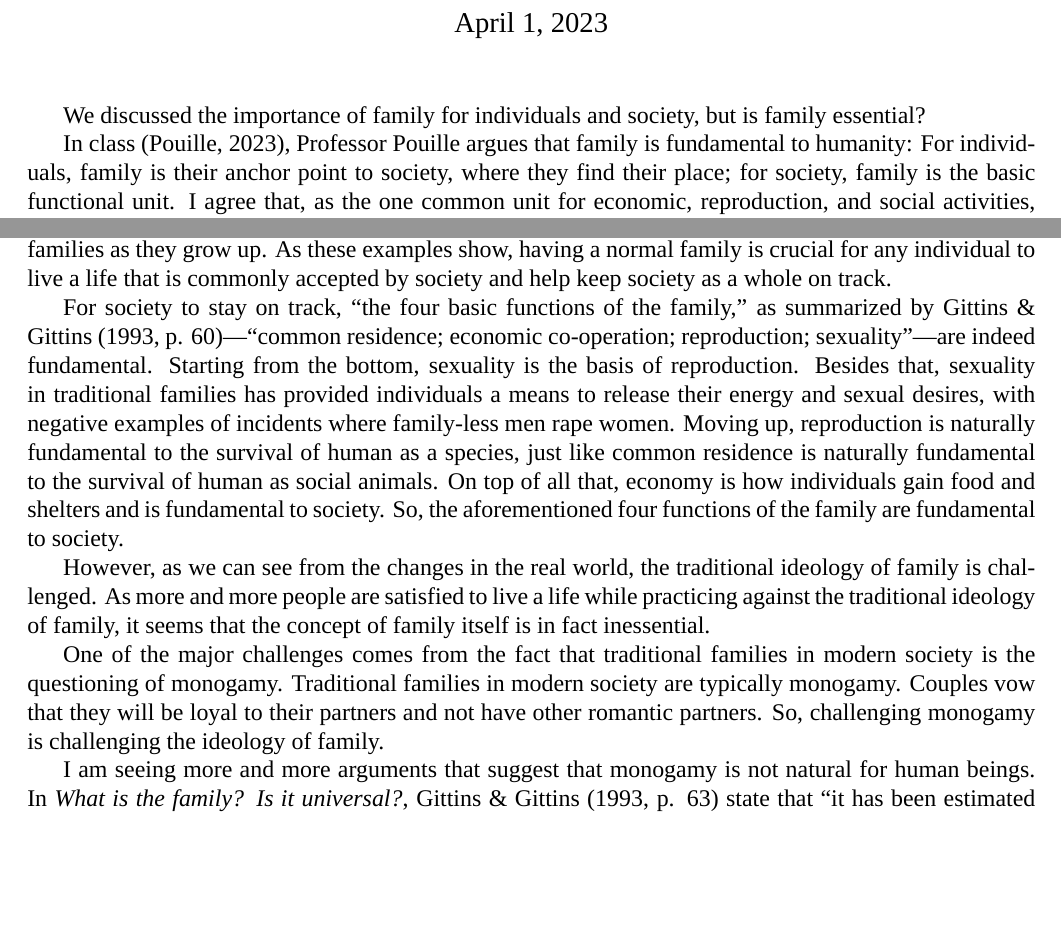
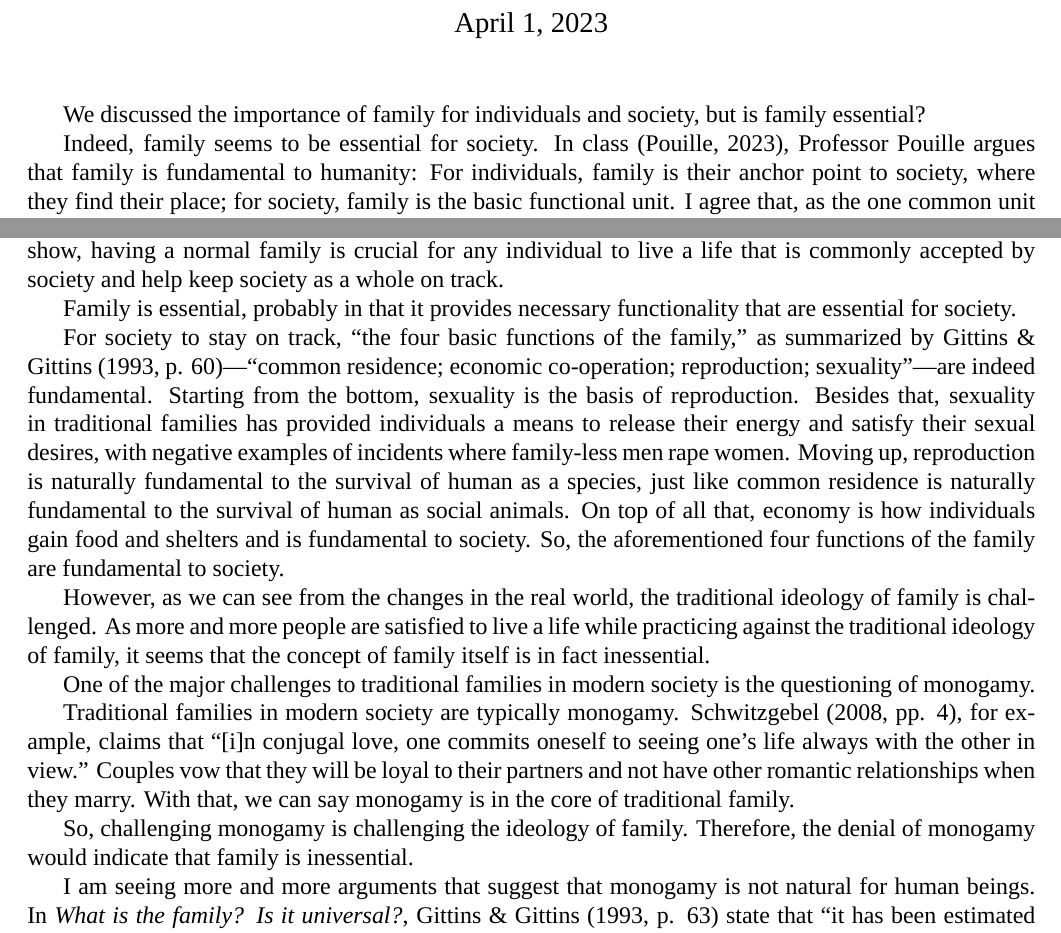
Before and after one commit to SichangHe/ETHLDR201, a LaTeX document (essay1/self_inquiry_essay1.tex): two parts of page 1 of 3, joined at a grey line, cut so that both start at the same text, the shorter picture padded with empty space. Compiled offline with XeLaTeX; a missing font is replaced by an installed copy or a similar font.

Commit message:
use schwitzgebel's article;+transitions

```diff
--- a/essay1/self_inquiry_essay1.tex
+++ b/essay1/self_inquiry_essay1.tex
@@ -6,13 +6,14 @@
 \usepackage{natbib}
 \usepackage{fontspec}
 \setmainfont{Times}
-\title{Self Inquiry Essay 1}
+\title{Self Inquiry Essay 1\\—Is family essential?}
 \author{Steven Hé (Sīchàng)}
 \begin{document}
 \maketitle
 We discussed the importance of family for individuals and society,
 but is family essential?
 
+Indeed, family seems to be essential for society.
 In class \citep{pouille2023ethics},
 Professor Pouille argues that family is fundamental to humanity:
 For individuals, family is their anchor point to society,
@@ -34,12 +35,15 @@ As these examples show, having a normal family is crucial for any individual to
 live a life that is commonly accepted by society and help keep society as a
 whole on track.
 
+Family is essential, probably in that it provides necessary functionality
+that are essential for society.
+
 For society to stay on track, ``the four basic functions of the family,''
 as summarized by \citet[p. 60]{gittins1993family}—``common residence;
 economic co-operation; reproduction; sexuality''—are indeed fundamental.
 Starting from the bottom, sexuality is the basis of reproduction.
 Besides that, sexuality in traditional families has provided individuals
-a means to release their energy and sexual desires,
+a means to release their energy and satisfy their sexual desires,
 with negative examples of incidents where family-less men rape women.
 Moving up, reproduction is naturally fundamental to the survival of human as
 a species, just like common residence is naturally fundamental to the survival
@@ -54,12 +58,19 @@ As more and more people are satisfied to live a life while
 practicing against the traditional ideology of family,
 it seems that the concept of family itself is in fact inessential.
 
-One of the major challenges comes from the fact that traditional families
+One of the major challenges to traditional families
 in modern society is the questioning of monogamy.
+
 Traditional families in modern society are typically monogamy.
+\citet[pp. 4]{schwitzgebel2008thoughts}, for example, claims that
+``[i]n conjugal love,
+one commits oneself to seeing one's life always with the other in view.''
 Couples vow that they will be loyal to their partners and not have other
-romantic partners.
+romantic relationships when they marry.
+With that, we can say monogamy is in the core of traditional family.
+
 So, challenging monogamy is challenging the ideology of family.
+Therefore, the denial of monogamy would indicate that family is inessential.
 
 I am seeing more and more arguments that suggest that monogamy is not natural
 for human beings.
```
Also changed, not shown: essay1/self_inquiry_essay1.tex (4 more changed lines).
